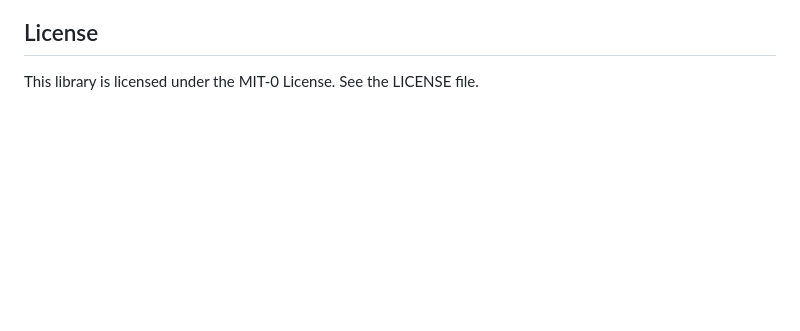
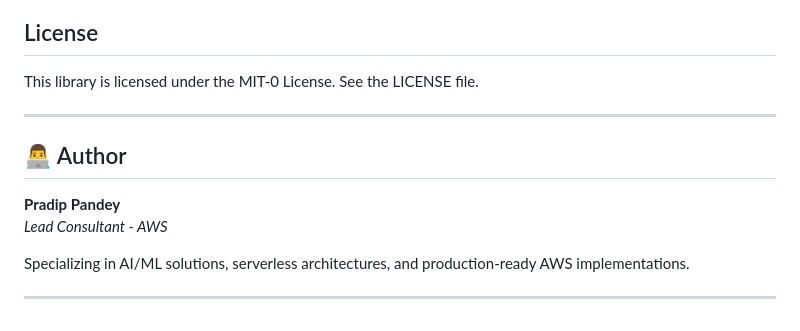
Before and after one commit to aws-samples/sample-age-responsive-context-aware-ai-bedrock-guardrails, a Markdown page: README.md, the part around the change. Rendered like a GitHub page; blank space fills up the shorter version.

```diff
--- a/README.md
+++ b/README.md
@@ -397,3 +397,14 @@ See [CONTRIBUTING](CONTRIBUTING.md#security-issue-notifications) for more inform
 ## License
 
 This library is licensed under the MIT-0 License. See the LICENSE file.
+
+---
+
+## 👨‍💻 Author
+
+**Pradip Pandey**
+*Lead Consultant - AWS*
+
+Specializing in AI/ML solutions, serverless architectures, and production-ready AWS implementations.
+
+---
```
